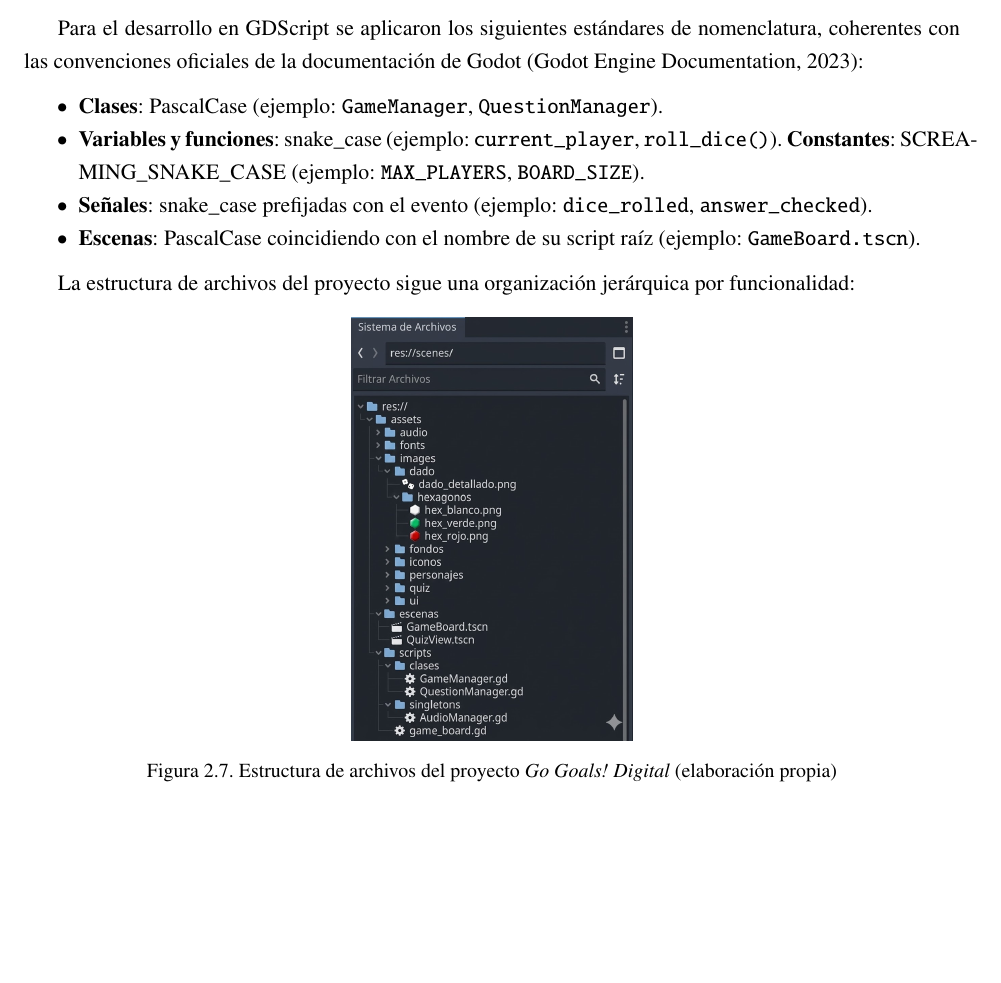
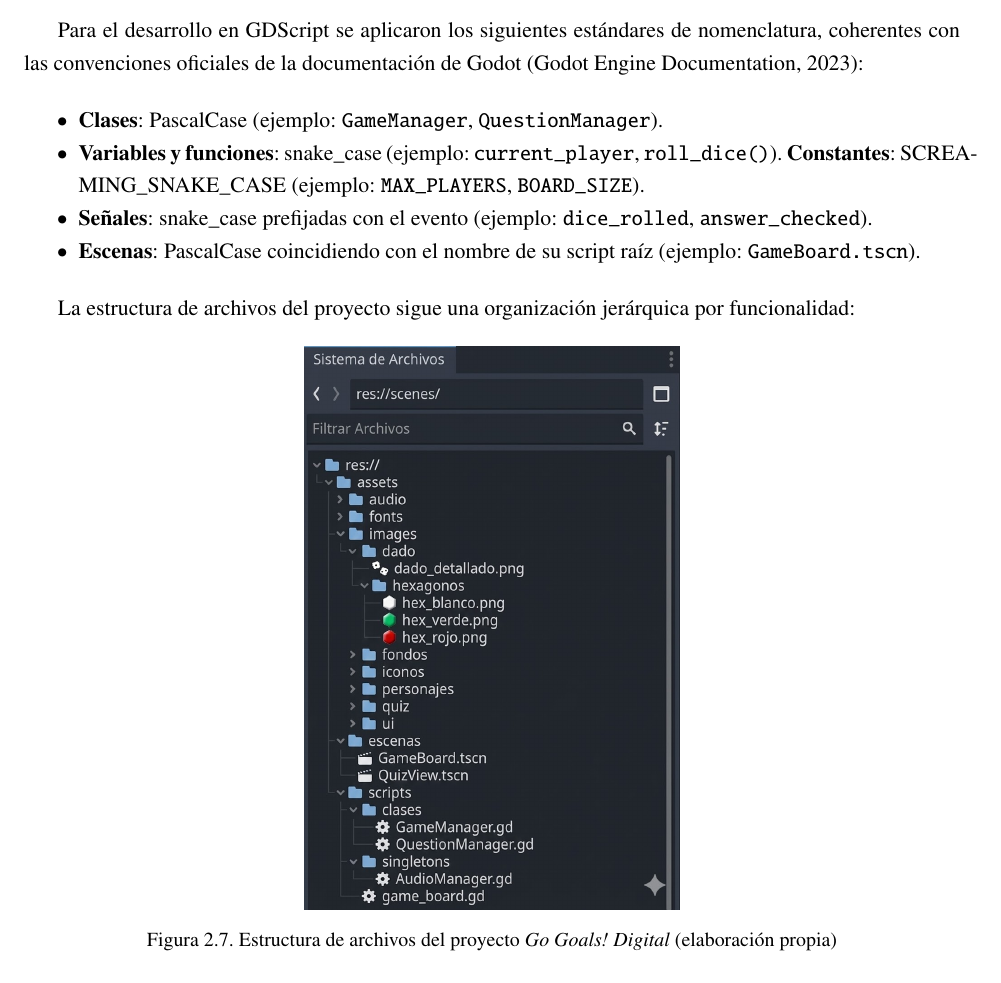
Before and after one commit to rmc03/myThesisOnLaTeX, a LaTeX thesis (example.tex, which reads Chapter2.tex): part of page 62 of 83, cut so that both start at the same text, the shorter picture padded with empty space. Compiled offline with pdfLaTeX; a LaTeX package or settings file that is missing is left out.

Commit message:
Ajustar tamaño de Figura 2.7 a 0.4 para mejor visualización

```diff
--- a/Chapter2.tex
+++ b/Chapter2.tex
@@ -1233,7 +1233,7 @@ La estructura de archivos del proyecto sigue una organización jerárquica por f
 
 \begin{figure}[H]
   \centering
-  \includegraphics[width=0.3\textwidth]{Images/Jerarquia}
+  \includegraphics[width=0.4\textwidth]{Images/Jerarquia}
   \caption{Estructura de archivos del proyecto \textit{Go Goals! Digital} (elaboración propia)\label{fig:estructura_archivos}}
 \end{figure}
 
```
